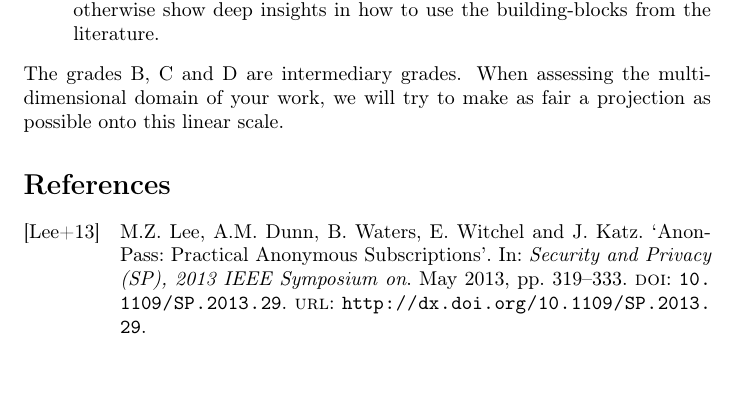
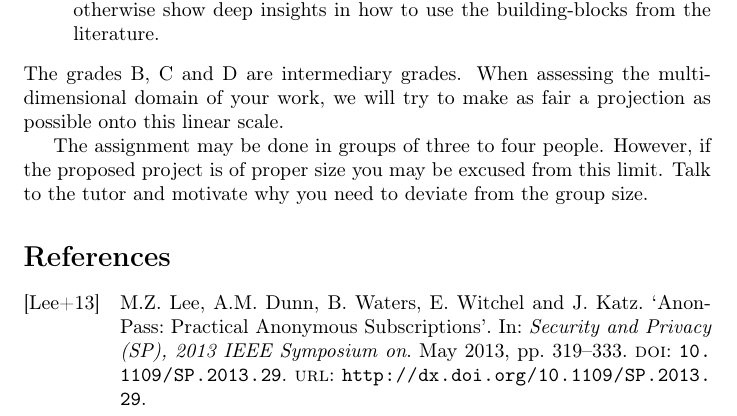
Before and after one commit to OpenSecEd/projects, a LaTeX document (devel/devel.tex, which reads devel/contents.tex): part of page 2 of 2, cut so that both start at the same text, the shorter picture padded with empty space. Compiled offline with pdfLaTeX; a LaTeX package or settings file that is missing is left out.

Commit message:
Adds group size to devel instruction

```diff
--- a/devel/contents.tex
+++ b/devel/contents.tex
@@ -57,5 +57,9 @@ The grades B, C and D are intermediary grades.
 When assessing the multi-dimensional domain of your work, we will try to make
 as fair a projection as possible onto this linear scale.
 
+The assignment may be done in groups of three to four people.
+However, if the proposed project is of proper size you may be excused from this
+limit.
+Talk to the tutor and motivate why you need to deviate from the group size.
 
 \printbibliography
```
